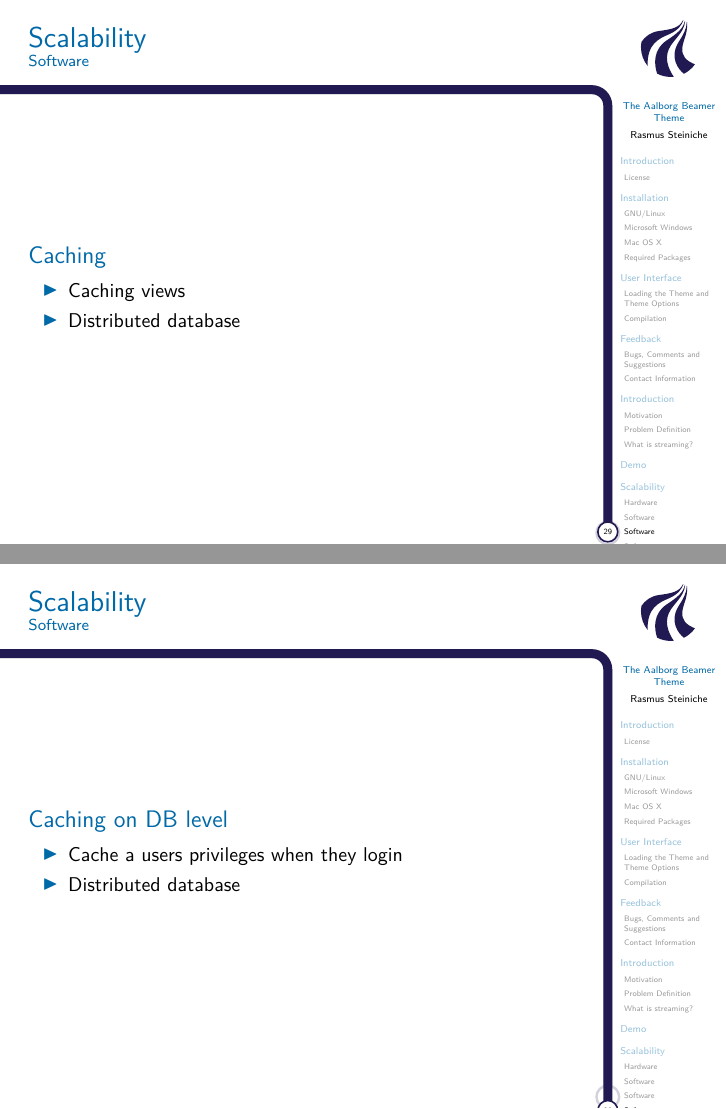
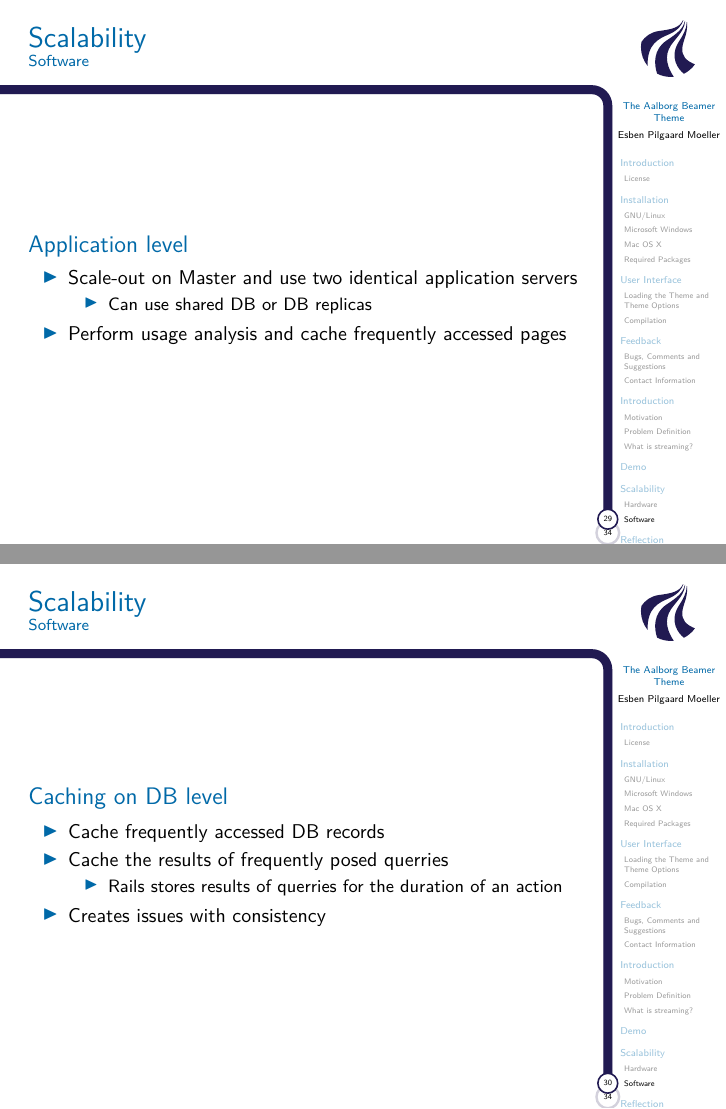
Before and after one commit to tpanum/sw701e12, LaTeX slides (exam/master.tex, which reads exam/slides/scalability.tex): pages 36 and 37 of 41, joined at a grey line. Compiled offline with pdfLaTeX.

Commit message:
scalability

```diff
--- a/exam/slides/scalability.tex
+++ b/exam/slides/scalability.tex
@@ -0,0 +1 @@
+\author{Esben Pilgaard Moeller}
@@ -31,22 +51,27 @@
   \end{itemize}
 \end{frame}
 
-\subsection{Software}
 \begin{frame}{Scalability}{Software}
-\begin{block}{Caching}
+\begin{block}{Application level}
   \begin{itemize}
-    \item Caching views
-    \item Distributed database
+    \item Scale-out on Master and use two identical application servers
+    \begin{itemize}
+			\item Can use shared DB or DB replicas
+		\end{itemize}
+    \item Perform usage analysis and cache frequently accessed pages
   \end{itemize}
 \end{block}
 \end{frame}
 
-\subsection{Software}
 \begin{frame}{Scalability}{Software}
 \begin{block}{Caching on DB level}
   \begin{itemize}
-    \item Cache a users privileges when they login
-    \item Distributed database
+    \item Cache frequently accessed DB records
+    \item Cache the results of frequently posed querries
+    	\begin{itemize}
+				\item Rails stores results of querries for the duration of an action
+			\end{itemize}
+		\item Creates issues with consistency
   \end{itemize}
 \end{block}
 \end{frame}
```
Also changed, not shown: exam/images/master_scaling.pdf (added), exam/slides/scalability.tex (33 more changed lines), 1 other file.
